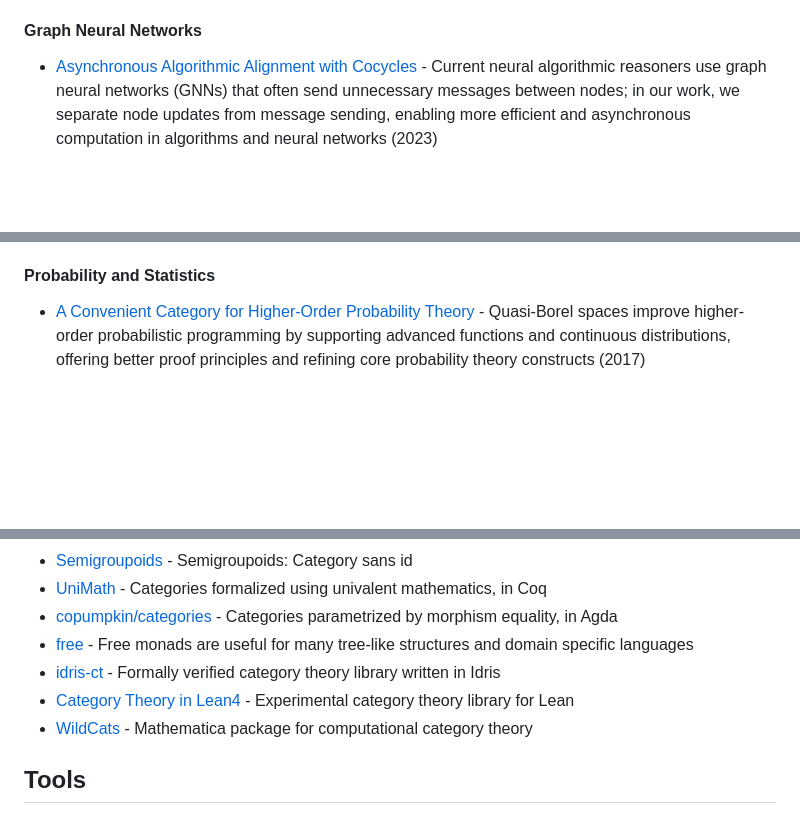
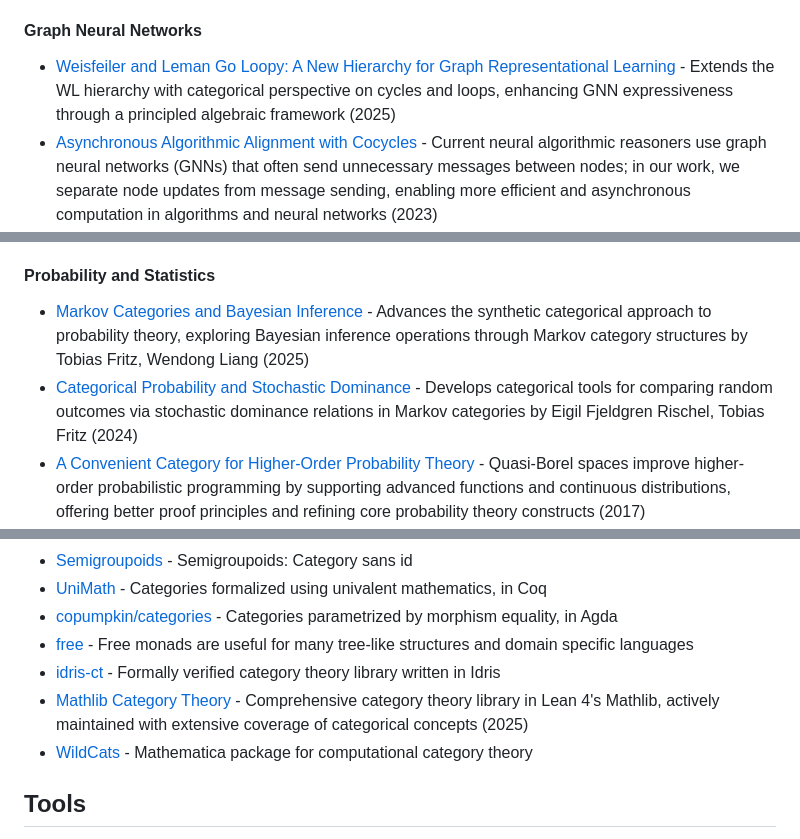
Before and after one commit to madnight/awesome-category-theory, a Markdown page: README.md, 3 parts joined by grey strips. Rendered like a GitHub page; blank space fills up the shorter version.

```diff
--- a/README.md
+++ b/README.md
@@ -102,6 +108,7 @@ new model management approach based on algebraic specification by Patrick Schult
   * [Compositional game theory](https://arxiv.org/abs/1603.04641) - Open games offer a new foundation for economic game theory, enabling larger models through a compositional approach that uses "coutility" to represent games in relation to their environment, and can be visually represented with intuitive string diagrams, capturing key game theory outcomes by Jules Hedges, Neil Ghani, Viktor Winschel and Philipp Zahn (2016)
   * [The game semantics of game theory](https://arxiv.org/abs/1904.11287) - We reinterpret compositional game theory, aligning game theory with game semantics by viewing open games as Systems and their contexts as Environments; using lenses from functional programming, we then construct a category of 'computable open games' based on a specific interaction geometry by Jules Hedges (2019)
 #### Graph Neural Networks
+  * [Weisfeiler and Leman Go Loopy: A New Hierarchy for Graph Representational Learning](https://arxiv.org/abs/2403.13749) - Extends the WL hierarchy with categorical perspective on cycles and loops, enhancing GNN expressiveness through a principled algebraic framework (2025)
   * [Asynchronous Algorithmic Alignment with Cocycles](https://arxiv.org/abs/2306.15632) - Current neural algorithmic reasoners use graph neural networks (GNNs) that often send unnecessary messages between nodes; in our work, we separate node updates from message sending, enabling more efficient and asynchronous computation in algorithms and neural networks (2023)
   * [Graph Convolutional Neural Networks as Parametric CoKleisli morphisms](https://arxiv.org/abs/2212.00542) - We categorically define Graph Convolutional Neural Networks (GCNNs) for any graph and connect it to existing deep learning constructs, allowing the GCNN's adjacency matrix to be treated globally, shedding light on its inherent biases, and discussing potential generalizations and connections to other learning concepts by Bruno Gavranović, Mattia Villani (2022)
   * [Graph Neural Networks are Dynamic Programmers](https://arxiv.org/abs/2203.15544) - Using category theory and abstract algebra, we dive deeper into the presumed alignment between graph neural networks (GNNs) and dynamic programming, uncovering a profound connection, validating previous studies, and presenting improved GNN designs for specific tasks, hoping to bolster future algorithm-aligned GNN advancements by Andrew Dudzik, Petar Veličković (2022)
@@ -129,6 +136,8 @@ new model management approach based on algebraic specification by Patrick Schult
   * [Generalized Petri Nets](https://arxiv.org/abs/1904.09091) - We present Q-net, an extension of Petri nets using Lawvere theory Q, and offer a functorial approach to delineate their operational semantics across multiple net systems by Jade Master (2019)
   * [The Mathematical Specification of the Statebox Language](https://arxiv.org/abs/1906.07629) - The Statebox language is built on a solid mathematical foundation, synergizing theoretical structures for reliability; this document shares that foundation to aid understanding and auditing by Fabrizio Genovese, Jelle Herold (2019)
 #### Probability and Statistics
+  * [Markov Categories and Bayesian Inference](https://arxiv.org/abs/2501.00632) - Advances the synthetic categorical approach to probability theory, exploring Bayesian inference operations through Markov category structures by Tobias Fritz, Wendong Liang (2025)
+  * [Categorical Probability and Stochastic Dominance](https://arxiv.org/abs/2312.15631) - Develops categorical tools for comparing random outcomes via stochastic dominance relations in Markov categories by Eigil Fjeldgren Rischel, Tobias Fritz (2024)
   * [A Convenient Category for Higher-Order Probability Theory](https://arxiv.org/abs/1701.02547) - Quasi-Borel spaces improve higher-order probabilistic programming by supporting advanced functions and continuous distributions, offering better proof principles and refining core probability theory constructs (2017)
   * [A Probabilistic Dependent Type System based on Non-Deterministic Beta Reduction](https://arxiv.org/abs/1602.06420) - Introducing the Probabilistic Dependent Type Systems (PDTS) in a functional language, we provide sampling-based semantics and derive a universal probabilistic logic for finite discrete distributions (2016)
   * [A Probability Monad as the Colimit of Spaces of Finite Samples](https://arxiv.org/abs/1712.05363) - We introduce a probability monad for metric spaces, simplifying integration theory, and linking it to the category of convex subsets in Banach spaces by Tobias Fritz, Paolo Perrone (2017)
@@ -277,7 +287,7 @@ new model management approach based on algebraic specification by Patrick Schult
 * [copumpkin/categories](https://github.com/copumpkin/categories) - Categories parametrized by morphism equality, in Agda
 * [free](https://hackage.haskell.org/package/free) - Free monads are useful for many tree-like structures and domain specific languages
 * [idris-ct](https://github.com/statebox/idris-ct) - Formally verified category theory library written in Idris
-* [Category Theory in Lean4](https://leanprover-community.github.io/mathlib_docs/category_theory/category/basic.html) - Experimental category theory library for Lean
+* [Mathlib Category Theory](https://leanprover-community.github.io/mathlib4_docs/Mathlib/CategoryTheory/Category/Basic.html) - Comprehensive category theory library in Lean 4's Mathlib, actively maintained with extensive coverage of categorical concepts (2025)
 * [WildCats](https://wildcatsformma.wordpress.com/) - Mathematica package for computational category theory
 
 ## Tools
```
Also changed, not shown: other parts of README.md (+7 -0 lines).
